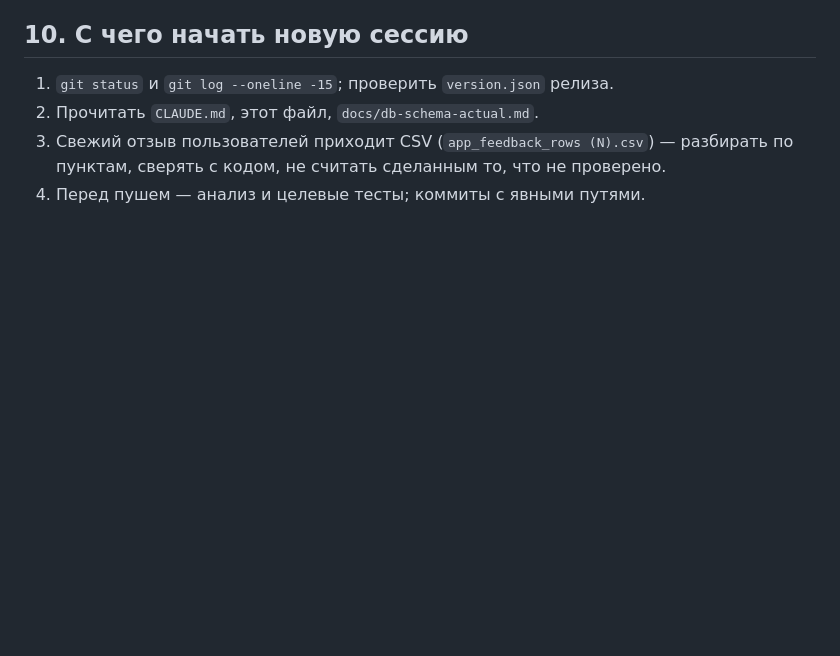
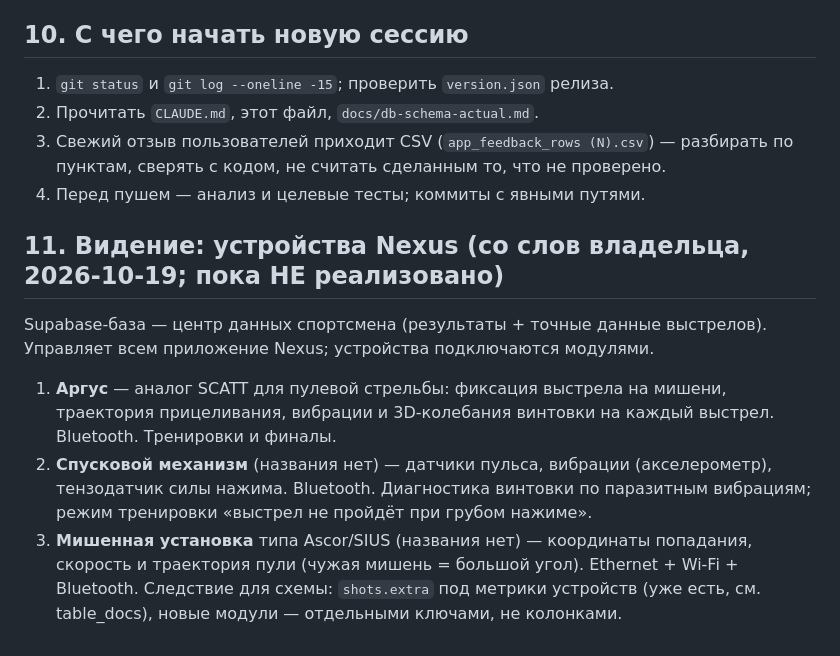
Before and after one commit to projectsdatabase41-sketch/shooting_app, a Markdown page: docs/PROJECT-GUIDE.md, the part around the change. Rendered like a GitHub page; blank space fills up the shorter version.

Commit message:
docs: видение устройств Nexus (Аргус, спусковой механизм, мишенная установка)
Co-Authored-By: Claude Sonnet 5.5 <noreply@anthropic.com>

```diff
--- a/docs/PROJECT-GUIDE.md
+++ b/docs/PROJECT-GUIDE.md
@@ -156,3 +156,10 @@ Flutter-приложение для стрелков (Android, веб на GitHu
 2. Прочитать `CLAUDE.md`, этот файл, `docs/db-schema-actual.md`.
 3. Свежий отзыв пользователей приходит CSV (`app_feedback_rows (N).csv`) — разбирать по пунктам, сверять с кодом, не считать сделанным то, что не проверено.
 4. Перед пушем — анализ и целевые тесты; коммиты с явными путями.
+
+## 11. Видение: устройства Nexus (со слов владельца, 2026-10-19; пока НЕ реализовано)
+Supabase-база — центр данных спортсмена (результаты + точные данные выстрелов). Управляет всем приложение Nexus; устройства подключаются модулями.
+1. **Аргус** — аналог SCATT для пулевой стрельбы: фиксация выстрела на мишени, траектория прицеливания, вибрации и 3D-колебания винтовки на каждый выстрел. Bluetooth. Тренировки и финалы.
+2. **Спусковой механизм** (названия нет) — датчики пульса, вибрации (акселерометр), тензодатчик силы нажима. Bluetooth. Диагностика винтовки по паразитным вибрациям; режим тренировки «выстрел не пройдёт при грубом нажиме».
+3. **Мишенная установка** типа Ascor/SIUS (названия нет) — координаты попадания, скорость и траектория пули (чужая мишень = большой угол). Ethernet + Wi-Fi + Bluetooth.
+Следствие для схемы: `shots.extra` под метрики устройств (уже есть, см. table_docs), новые модули — отдельными ключами, не колонками.
```
